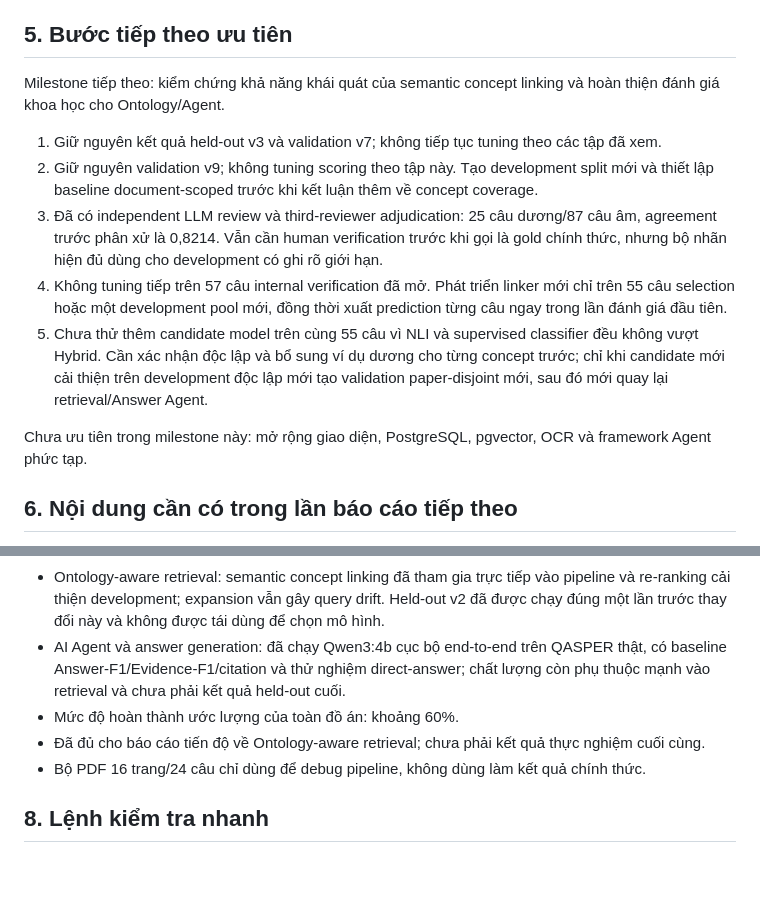
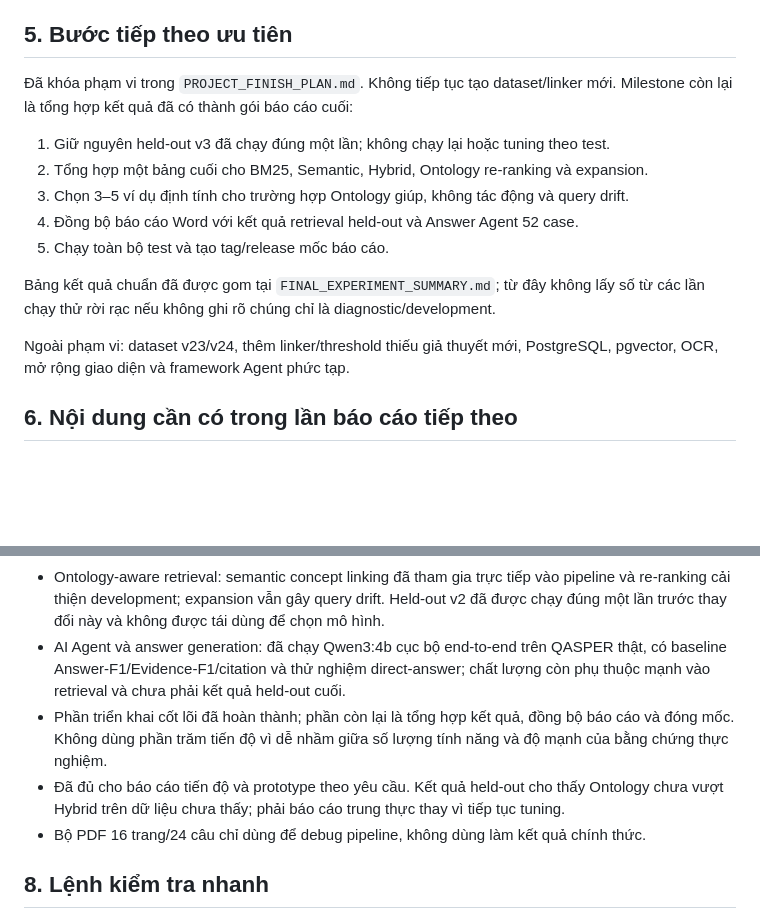
Before and after one commit to TranKimQuang/ai-agent-rag, a Markdown page: PROJECT_PROGRESS.md, 2 parts joined by grey strips. Drawn GitHub-style; blank space fills up the shorter version.

Commit message:
Freeze project scope and final experiment plan

```diff
--- a/PROJECT_PROGRESS.md
+++ b/PROJECT_PROGRESS.md
@@ -968,25 +968,20 @@ PDF
 
 ## 5. Bước tiếp theo ưu tiên
 
-Milestone tiếp theo: kiểm chứng khả năng khái quát của semantic concept linking và hoàn thiện
-đánh giá khoa học cho Ontology/Agent.
+Đã khóa phạm vi trong `PROJECT_FINISH_PLAN.md`. Không tiếp tục tạo dataset/linker mới.
+Milestone còn lại là tổng hợp kết quả đã có thành gói báo cáo cuối:
 
-1. Giữ nguyên kết quả held-out v3 và validation v7; không tiếp tục tuning theo các tập đã xem.
-2. Giữ nguyên validation v9; không tuning scoring theo tập này. Tạo development split mới
-   và thiết lập baseline document-scoped trước khi kết luận thêm về concept coverage.
-3. Đã có independent LLM review và third-reviewer adjudication: 25 câu dương/87 câu âm,
-   agreement trước phân xử là 0,8214. Vẫn cần human verification trước khi gọi là gold
-   chính thức, nhưng bộ nhãn hiện đủ dùng cho development có ghi rõ giới hạn.
-4. Không tuning tiếp trên 57 câu internal verification đã mở. Phát triển linker mới chỉ
-   trên 55 câu selection hoặc một development pool mới, đồng thời xuất prediction từng
-   câu ngay trong lần đánh giá đầu tiên.
-5. Chưa thử thêm candidate model trên cùng 55 câu vì NLI và supervised classifier đều
-   không vượt Hybrid. Cần xác nhận độc lập và bổ sung ví dụ dương cho từng concept trước;
-   chỉ khi candidate mới cải thiện trên development độc lập mới tạo validation
-   paper-disjoint mới, sau đó mới quay lại retrieval/Answer Agent.
+1. Giữ nguyên held-out v3 đã chạy đúng một lần; không chạy lại hoặc tuning theo test.
+2. Tổng hợp một bảng cuối cho BM25, Semantic, Hybrid, Ontology re-ranking và expansion.
+3. Chọn 3–5 ví dụ định tính cho trường hợp Ontology giúp, không tác động và query drift.
+4. Đồng bộ báo cáo Word với kết quả retrieval held-out và Answer Agent 52 case.
+5. Chạy toàn bộ test và tạo tag/release mốc báo cáo.
 
-Chưa ưu tiên trong milestone này: mở rộng giao diện, PostgreSQL, pgvector, OCR và
-framework Agent phức tạp.
+Bảng kết quả chuẩn đã được gom tại `FINAL_EXPERIMENT_SUMMARY.md`; từ đây không lấy số
+từ các lần chạy thử rời rạc nếu không ghi rõ chúng chỉ là diagnostic/development.
+
+Ngoài phạm vi: dataset v23/v24, thêm linker/threshold thiếu giả thuyết mới, PostgreSQL,
+pgvector, OCR, mở rộng giao diện và framework Agent phức tạp.
 
 ## 6. Nội dung cần có trong lần báo cáo tiếp theo
 
@@ -1012,8 +1007,11 @@ framework Agent phức tạp.
 - AI Agent và answer generation: đã chạy Qwen3:4b cục bộ end-to-end trên QASPER
   thật, có baseline Answer-F1/Evidence-F1/citation và thử nghiệm direct-answer;
   chất lượng còn phụ thuộc mạnh vào retrieval và chưa phải kết quả held-out cuối.
-- Mức độ hoàn thành ước lượng của toàn đồ án: khoảng 60%.
-- Đã đủ cho báo cáo tiến độ về Ontology-aware retrieval; chưa phải kết quả thực nghiệm cuối cùng.
+- Phần triển khai cốt lõi đã hoàn thành; phần còn lại là tổng hợp kết quả, đồng bộ báo cáo
+  và đóng mốc. Không dùng phần trăm tiến độ vì dễ nhầm giữa số lượng tính năng và độ mạnh
+  của bằng chứng thực nghiệm.
+- Đã đủ cho báo cáo tiến độ và prototype theo yêu cầu. Kết quả held-out cho thấy Ontology
+  chưa vượt Hybrid trên dữ liệu chưa thấy; phải báo cáo trung thực thay vì tiếp tục tuning.
 - Bộ PDF 16 trang/24 câu chỉ dùng để debug pipeline, không dùng làm kết quả chính thức.
 
 ## 8. Lệnh kiểm tra nhanh
```
Also changed, not shown: FINAL_EXPERIMENT_SUMMARY.md (added, +110 -0 lines), PROJECT_FINISH_PLAN.md (added, +76 -0 lines).
